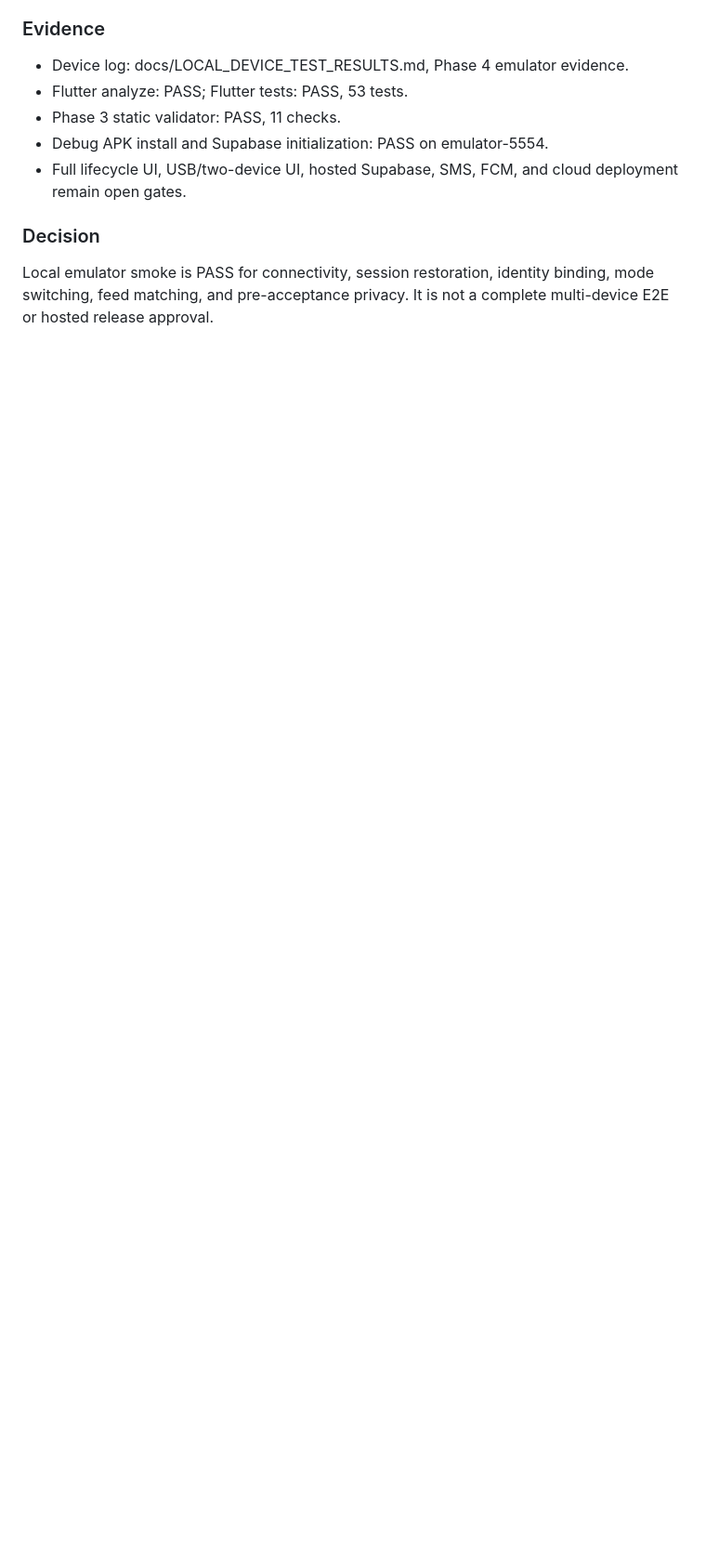
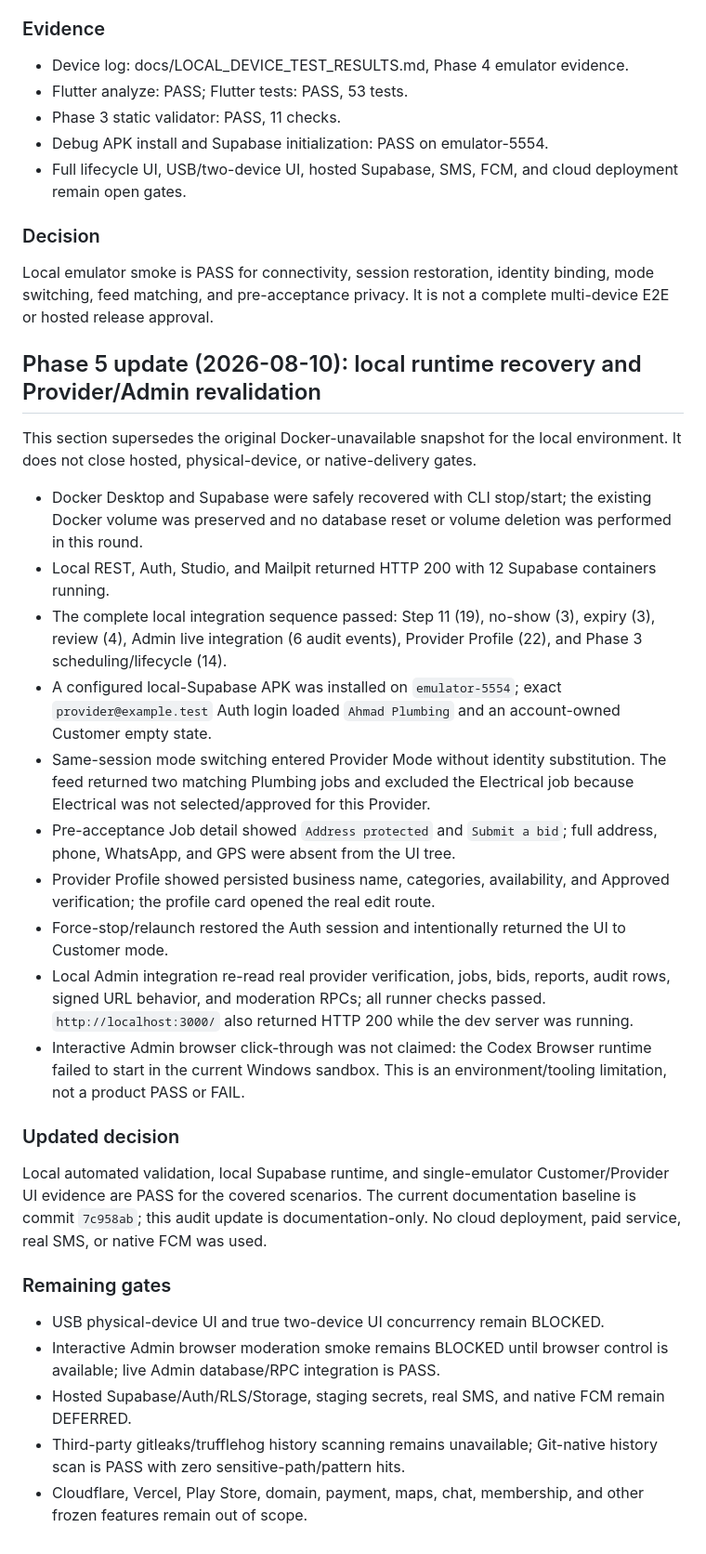
Before and after one commit to jiansiong83/ofrivo, a Markdown page: docs/FULL_PRODUCT_AUDIT.md, the part around the change. Shown at 93% size. Rendered like a GitHub page; blank space fills up the shorter version.

Commit message:
docs: update full audit with local runtime evidence

```diff
--- a/docs/FULL_PRODUCT_AUDIT.md
+++ b/docs/FULL_PRODUCT_AUDIT.md
@@ -281,3 +281,30 @@ The authorized Android Emulator was wiped and used for a local Supabase-backed s
 ### Decision
 
 Local emulator smoke is PASS for connectivity, session restoration, identity binding, mode switching, feed matching, and pre-acceptance privacy. It is not a complete multi-device E2E or hosted release approval.
+
+## Phase 5 update (2026-08-10): local runtime recovery and Provider/Admin revalidation
+
+This section supersedes the original Docker-unavailable snapshot for the local environment. It does not close hosted, physical-device, or native-delivery gates.
+
+- Docker Desktop and Supabase were safely recovered with CLI stop/start; the existing Docker volume was preserved and no database reset or volume deletion was performed in this round.
+- Local REST, Auth, Studio, and Mailpit returned HTTP 200 with 12 Supabase containers running.
+- The complete local integration sequence passed: Step 11 (19), no-show (3), expiry (3), review (4), Admin live integration (6 audit events), Provider Profile (22), and Phase 3 scheduling/lifecycle (14).
+- A configured local-Supabase APK was installed on `emulator-5554`; exact `provider@example.test` Auth login loaded `Ahmad Plumbing` and an account-owned Customer empty state.
+- Same-session mode switching entered Provider Mode without identity substitution. The feed returned two matching Plumbing jobs and excluded the Electrical job because Electrical was not selected/approved for this Provider.
+- Pre-acceptance Job detail showed `Address protected` and `Submit a bid`; full address, phone, WhatsApp, and GPS were absent from the UI tree.
+- Provider Profile showed persisted business name, categories, availability, and Approved verification; the profile card opened the real edit route.
+- Force-stop/relaunch restored the Auth session and intentionally returned the UI to Customer mode.
+- Local Admin integration re-read real provider verification, jobs, bids, reports, audit rows, signed URL behavior, and moderation RPCs; all runner checks passed. `http://localhost:3000/` also returned HTTP 200 while the dev server was running.
+- Interactive Admin browser click-through was not claimed: the Codex Browser runtime failed to start in the current Windows sandbox. This is an environment/tooling limitation, not a product PASS or FAIL.
+
+### Updated decision
+
+Local automated validation, local Supabase runtime, and single-emulator Customer/Provider UI evidence are PASS for the covered scenarios. The current documentation baseline is commit `7c958ab`; this audit update is documentation-only. No cloud deployment, paid service, real SMS, or native FCM was used.
+
+### Remaining gates
+
+- USB physical-device UI and true two-device UI concurrency remain BLOCKED.
+- Interactive Admin browser moderation smoke remains BLOCKED until browser control is available; live Admin database/RPC integration is PASS.
+- Hosted Supabase/Auth/RLS/Storage, staging secrets, real SMS, and native FCM remain DEFERRED.
+- Third-party gitleaks/trufflehog history scanning remains unavailable; Git-native history scan is PASS with zero sensitive-path/pattern hits.
+- Cloudflare, Vercel, Play Store, domain, payment, maps, chat, membership, and other frozen features remain out of scope.
```
